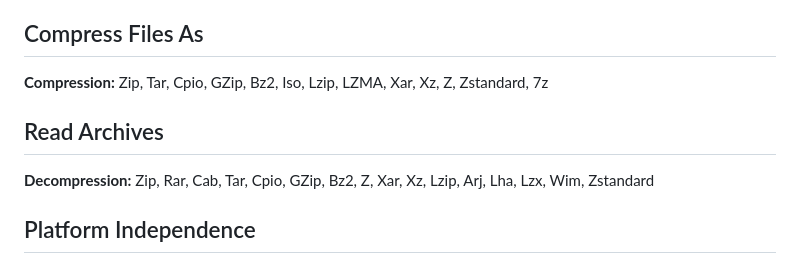
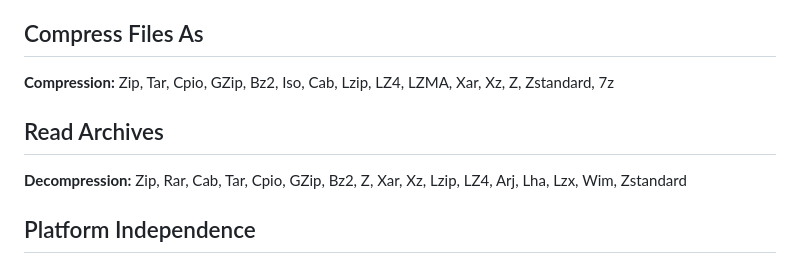
Before and after one commit to aspose-zip/Aspose.ZIP-for-.NET, a Markdown page: README.md, the part around the change. Rendered like a GitHub page.

Commit message:
Mention new formats in README.

```diff
--- a/README.md
+++ b/README.md
@@ -30,11 +30,11 @@ Directory | Description
 
 ## Compress Files As
 
-**Compression:** Zip, Tar, Cpio, GZip, Bz2, Iso, Lzip, LZMA, Xar, Xz, Z, Zstandard, 7z
+**Compression:** Zip, Tar, Cpio, GZip, Bz2, Iso, Cab, Lzip, LZ4, LZMA, Xar, Xz, Z, Zstandard, 7z
 
 ## Read Archives
 
-**Decompression:** Zip, Rar, Cab, Tar, Cpio, GZip, Bz2, Z, Xar, Xz, Lzip, Arj, Lha, Lzx, Wim, Zstandard
+**Decompression:** Zip, Rar, Cab, Tar, Cpio, GZip, Bz2, Z, Xar, Xz, Lzip, LZ4, Arj, Lha, Lzx, Wim, Zstandard
 
 ## Platform Independence
 
```
